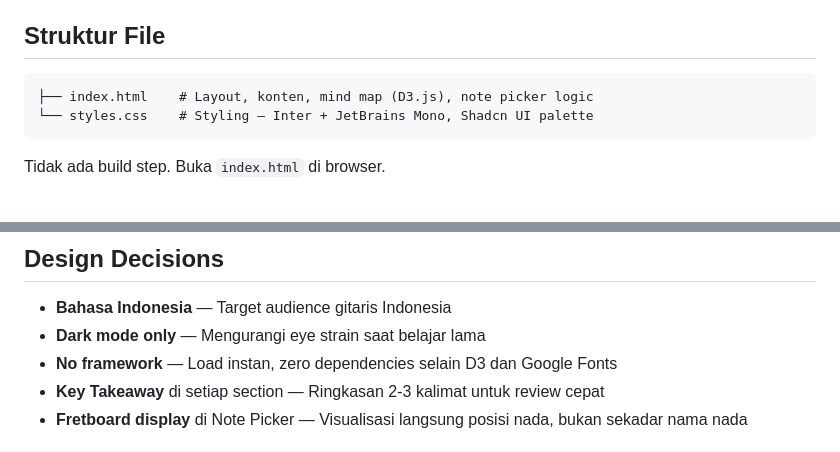
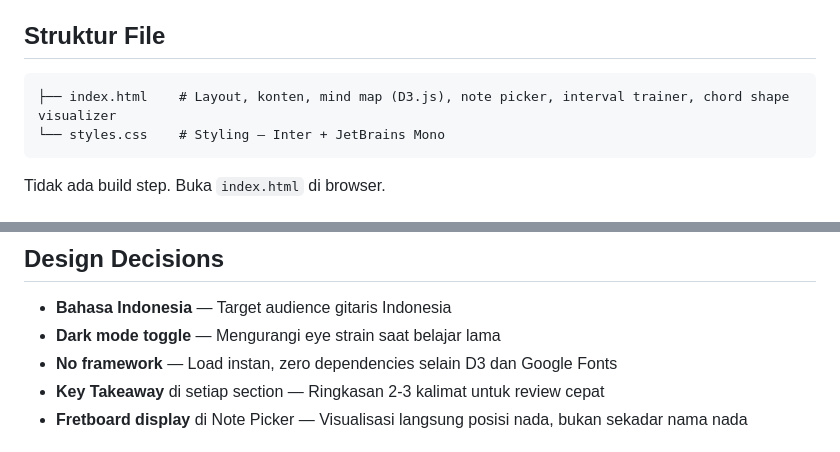
Before and after one commit to dimas-suryo/music-theory-for-guitar, a Markdown page: README.md, 2 parts joined by grey strips. Rendered like a GitHub page.

Commit message:
Revise README for file structure and design updates
Updated file structure and design decisions in README.

````diff
--- a/README.md
+++ b/README.md
@@ -9,8 +9,8 @@ Site ini adalah **single-page reference** yang menyajikan seluruh teori musik ya
 ## Struktur File
 
 ```
-├── index.html    # Layout, konten, mind map (D3.js), note picker logic
-└── styles.css    # Styling — Inter + JetBrains Mono, Shadcn UI palette
+├── index.html    # Layout, konten, mind map (D3.js), note picker, interval trainer, chord shape visualizer
+└── styles.css    # Styling — Inter + JetBrains Mono
 ```
 
 Tidak ada build step. Buka `index.html` di browser.
@@ -66,7 +66,7 @@ Tool interaktif untuk latihan fretboard mapping:
 ## Design Decisions
 
 - **Bahasa Indonesia** — Target audience gitaris Indonesia
-- **Dark mode only** — Mengurangi eye strain saat belajar lama
+- **Dark mode toggle** — Mengurangi eye strain saat belajar lama
 - **No framework** — Load instan, zero dependencies selain D3 dan Google Fonts
 - **Key Takeaway** di setiap section — Ringkasan 2-3 kalimat untuk review cepat
 - **Fretboard display** di Note Picker — Visualisasi langsung posisi nada, bukan sekadar nama nada
````
